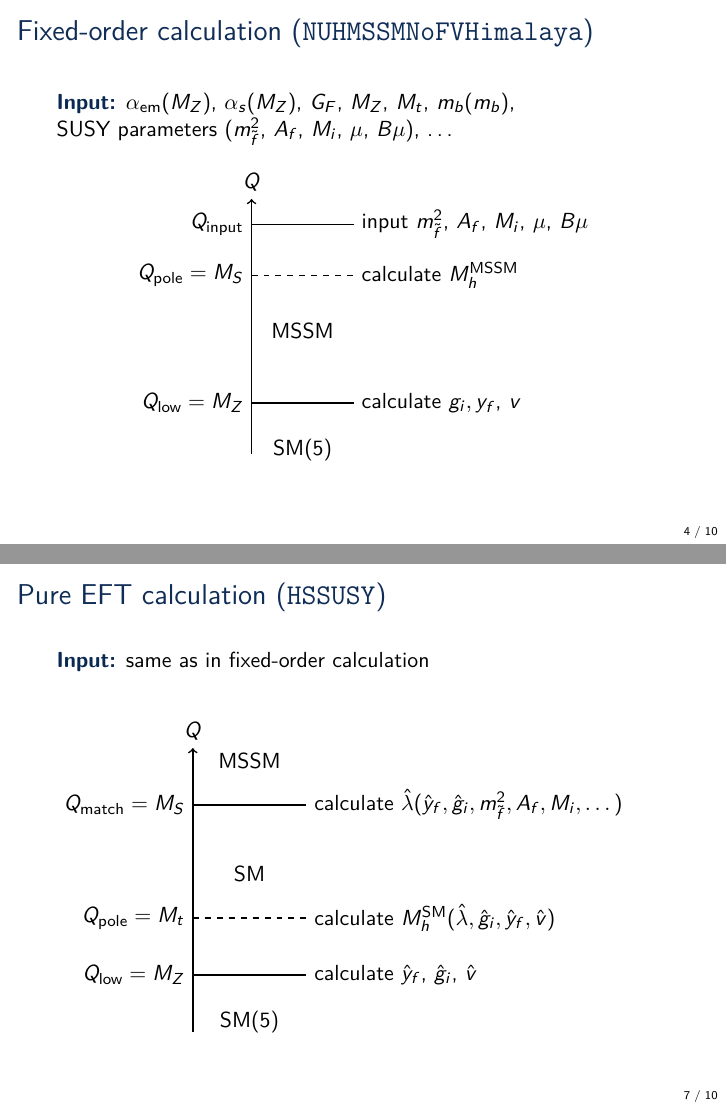
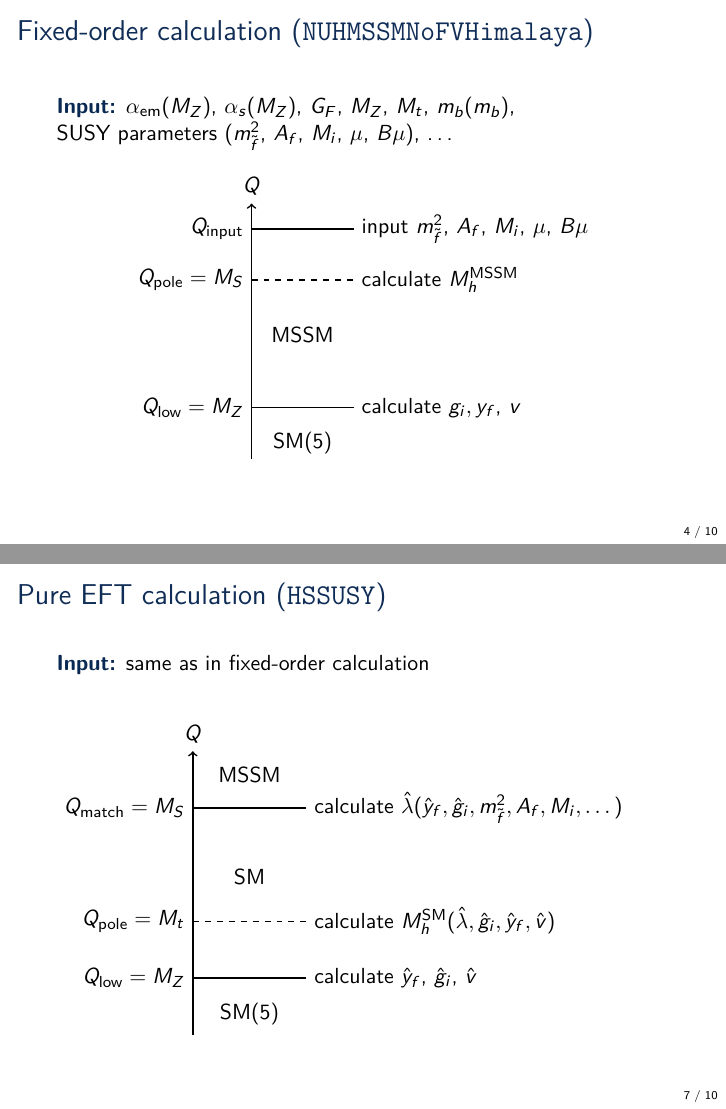
Before and after one commit to Expander/talk-pMSSM-2026, LaTeX slides (talk.tex): pages 4 and 7 of 10, joined at a grey line. Compiled offline with pdfLaTeX.

Commit message:
improve spacing

```diff
--- a/talk.tex
+++ b/talk.tex
@@ -176,7 +176,7 @@
       \draw[->, thick] (0,0) -- (0,5) node[above] {$Q$};
       \draw[thick] (0,4.5) node[left]{$Q_\text{input}$} -- ++ (\breite,0) node[right]{input $m_{\tilde{f}}^2$, $A_f$, $M_i$, $\mu$, $B\mu$};
       \draw[thick,dashed] (0,3.5) node[left]{$\Qpole=\MS$} -- ++ (\breite,0) node[right]{calculate $M_h^\MSSM$};
-      \draw[thick] (0,1) node[left]{$\Qlow=M_Z$} -- node[above=1cm,black]{MSSM} node[below=0.5cm,black]{SM(5)} ++ (\breite,0) node[right]{calculate $g_i, y_f$, $v$};
+      \draw[thick] (0,1) node[left]{$\Qlow=M_Z$} -- node[above=1cm,black]{MSSM} node[below=0.3cm,black]{SM(5)} ++ (\breite,0) node[right]{calculate $g_i, y_f$, $v$};
     \end{tikzpicture}
   \end{center}
 \end{frame}
@@ -218,9 +218,9 @@
   \begin{tikzpicture}
     \pgfmathsetmacro{\breite}{2};
     \draw[->,thick] (0,0) -- (0,5) node[above]{$Q$};
-    \draw[thick] (0,4) node[left]{$\Qmatch = \MS$} -- node[above = 0.5cm,black]{MSSM} (\breite,4) node[right,black]{calculate $\hat\lambda(\hat y_f, \hat g_i, m_{\tilde{f}}^2, A_f, M_i,\dotsc)$};
+    \draw[thick] (0,4) node[left]{$\Qmatch = \MS$} -- node[above = 0.3cm,black]{MSSM} (\breite,4) node[right,black]{calculate $\hat\lambda(\hat y_f, \hat g_i, m_{\tilde{f}}^2, A_f, M_i,\dotsc)$};
     \draw[thick,dashed] (0,2) node[left]{$\Qpole = M_t$} -- (\breite,2) node[right,black,text width=8cm]{calculate $M_h^\SM(\hat\lambda, \hat g_i, \hat y_f, \hat v)$};
-    \draw[thick] (0,1) node[left]{$\Qlow = M_Z$} -- node[above = 1.5cm,black]{SM} node[below = 0.5cm,black]{SM(5)} (\breite,1) node[right,black,text width=8cm]{
+    \draw[thick] (0,1) node[left]{$\Qlow = M_Z$} -- node[above = 1.5cm,black]{SM} node[below = 0.3cm,black]{SM(5)} (\breite,1) node[right,black,text width=8cm]{
       calculate $\hat y_f$, $\hat g_i$, $\hat v$};
     % \draw[<->,blue,thick] (-2.5,1) -- node[above,rotate=90]{RG running} (-2.5,4);
   \end{tikzpicture}
```
